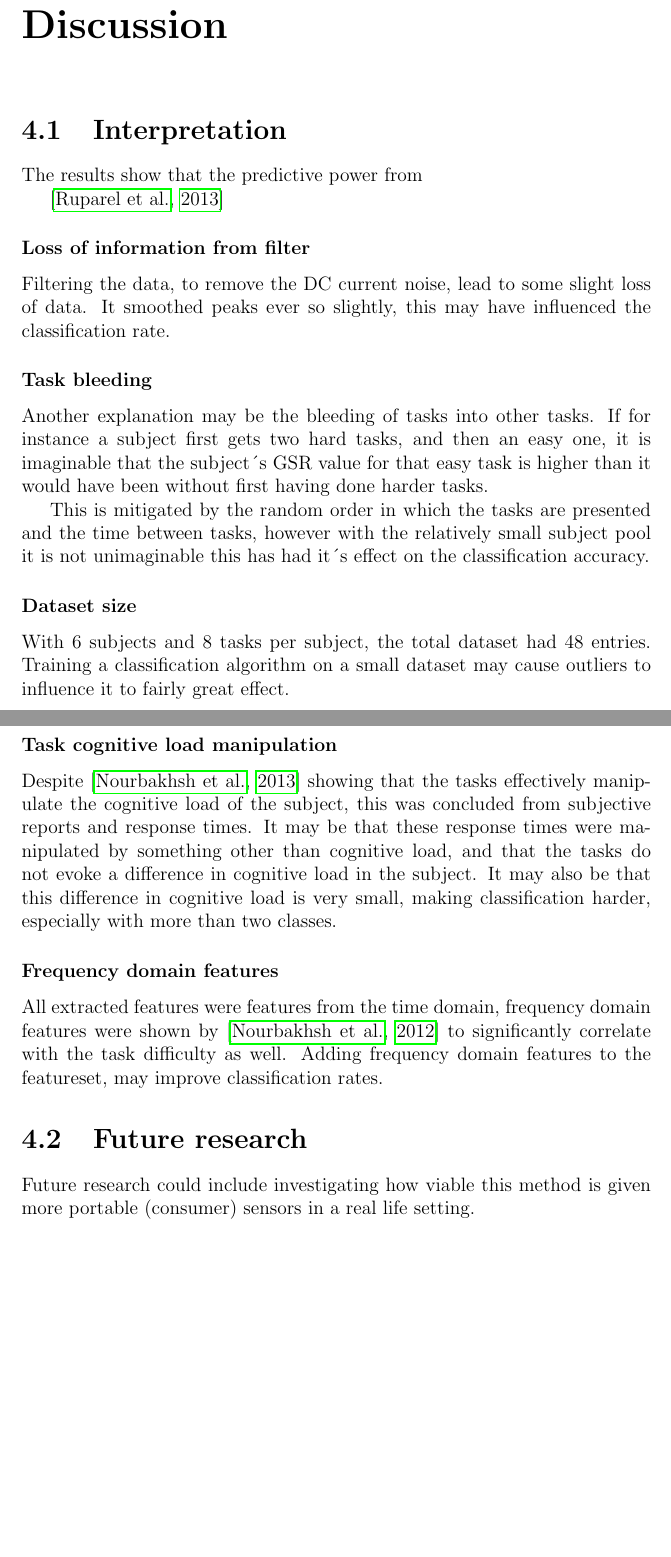
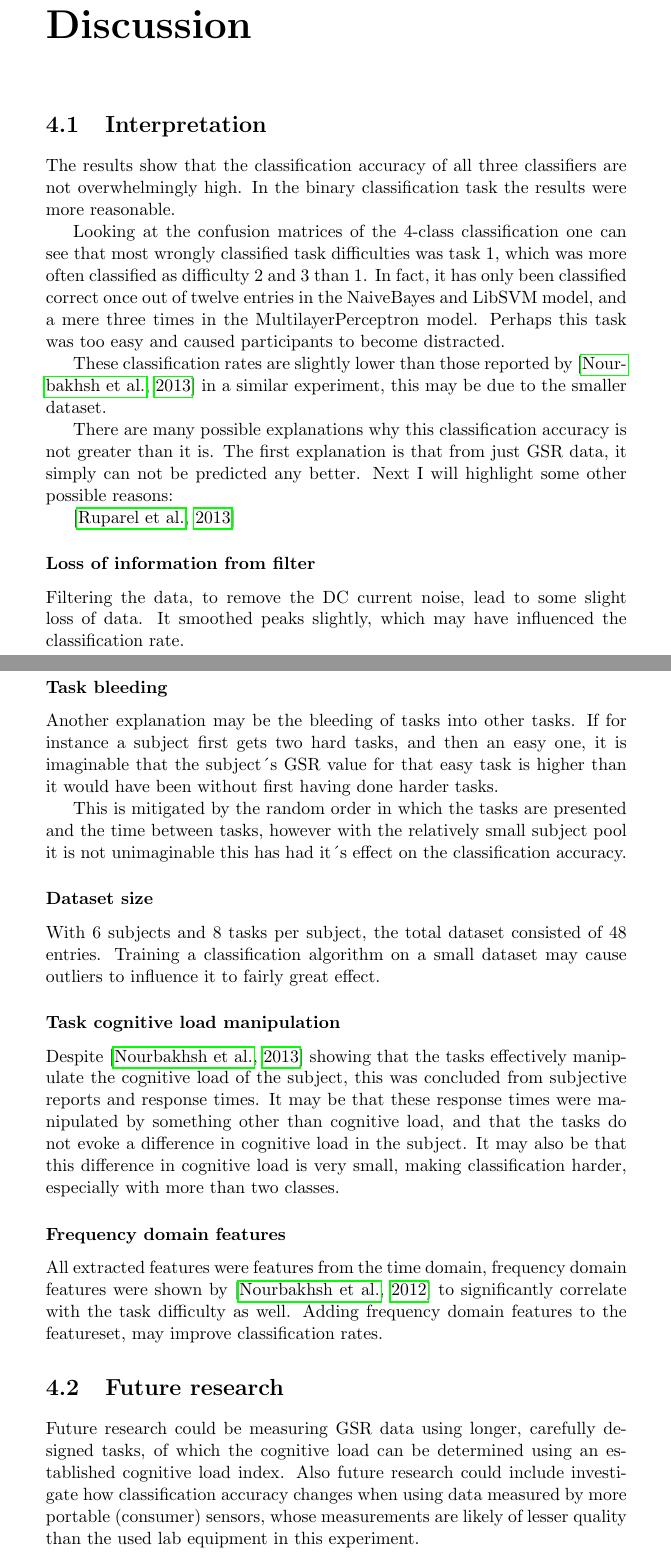
Before and after one commit to Rahazan/AI-BSc-Thesis, a LaTeX thesis (thesis.tex): two parts of pages 15 and 16 of 19, joined at a grey line, cut so that both start at the same text, the shorter picture padded with empty space. Compiled offline with pdfLaTeX.

Commit message:
Result, future research

```diff
--- a/thesis.tex
+++ b/thesis.tex
@@ -1,16 +1,13 @@
-\documentclass[12pt,leqno,letterpaper]{report} %fleqn
-%\setlength{\parindent}{0pt}
-%\setlength{\parskip}{0.18cm}
+\documentclass[11pt,leqno,letterpaper]{report} %fleqn
 
 
-%\usepackage{cite}
 \usepackage{natbib}
 \usepackage{hyperref}
-%\bibliographystyle{plainnat}
+
 \bibliographystyle{abbrvnat}
 \usepackage{booktabs}
+
 \begin{document}
-
 \begin{titlepage}
 
 \newcommand{\HRule}{\rule{\linewidth}{0.5mm}} % Defines a new command for the horizontal lines, change thickness here
@@ -371,13 +368,19 @@ The performance of each predictive model was estimated using 10 fold cross-valid
 
 \chapter{Discussion}
 \section{Interpretation}
-The results show that the predictive power from
+The results show that the classification accuracy of all three classifiers are not overwhelmingly high. In the binary classification task the results were more reasonable.
+
+Looking at the confusion matrices of the 4-class classification one can see that most wrongly classified task difficulties was task 1, which was more often classified as difficulty 2 and 3 than 1. In fact, it has only been classified correct once out of twelve entries in the NaiveBayes and LibSVM model, and a mere three times in the MultilayerPerceptron model. Perhaps this task was too easy and caused participants to become distracted.
+
+These classification rates are slightly lower than those reported by \citep{Nourbakhsh2013} in a similar experiment, this may be due to the smaller dataset.
+
+There are many possible explanations why this classification accuracy is not greater than it is. The first explanation is that from just GSR data, it simply can not be predicted any better. Next I will highlight some other possible reasons:
 
 
 \citep{small}
 
 \subsubsection{Loss of information from filter}
-Filtering the data, to remove the DC current noise, lead to some slight loss of data. It smoothed peaks ever so slightly, this may have influenced the classification rate.
+Filtering the data, to remove the DC current noise, lead to some slight loss of data. It smoothed peaks slightly, which may have influenced the classification rate.
 
 
 \subsubsection{Task bleeding}
@@ -386,7 +389,7 @@ Another explanation may be the bleeding of tasks into other tasks. If for instan
 This is mitigated by the random order in which the tasks are presented and the time between tasks, however with the relatively small subject pool it is not unimaginable this has had it´s effect on the classification accuracy.
 
 \subsubsection{Dataset size}
-With 6 subjects and 8 tasks per subject, the total dataset had 48 entries. Training a classification algorithm on a small dataset may cause outliers to influence it to fairly great effect.
+With 6 subjects and 8 tasks per subject, the total dataset consisted of 48 entries. Training a classification algorithm on a small dataset may cause outliers to influence it to fairly great effect.
 
 \subsubsection{Task cognitive load manipulation}
 Despite \citep{Nourbakhsh2013} showing that the tasks effectively manipulate the cognitive load of the subject, this was concluded from subjective reports and response times. It may be that these response times were manipulated by something other than cognitive load, and that the tasks do not evoke a difference in cognitive load in the subject. It may also be that this difference in cognitive load is very small, making classification harder, especially with more than two classes.
@@ -395,7 +398,8 @@ Despite \citep{Nourbakhsh2013} showing that the tasks effectively manipulate the
 All extracted features were features from the time domain, frequency domain features were shown by \citep{Nourbakhsh2012} to significantly correlate with the task difficulty as well. Adding frequency domain features to the featureset, may improve classification rates.
 
 \section{Future research}
-Future research could include investigating how viable this method is given more portable (consumer) sensors in a real life setting.
+Future research could be measuring GSR data using longer, carefully designed tasks, of which the cognitive load can be determined using an established cognitive load index.
+Also future research could include investigate how classification accuracy changes when using data measured by more portable (consumer) sensors, whose measurements are likely of lesser quality than the used lab equipment in this experiment.
 
 
 
```
Also changed, not shown: thesis.pdf.
